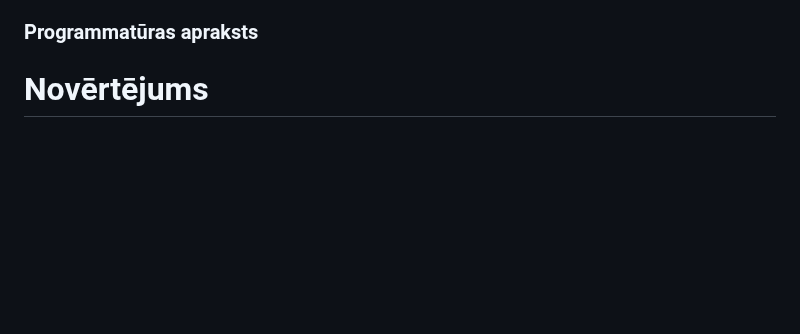
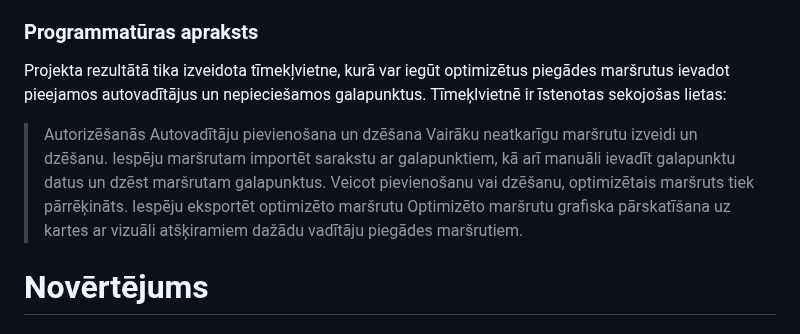
Before and after one commit to Warlexfox/Product_delivery_routing, a Markdown page: Projektēšanas pārskats.md, the part around the change. Rendered like a GitHub page; blank space fills up the shorter version.

```diff
--- a/Projektēšanas pārskats.md
+++ b/Projektēšanas pārskats.md
@@ -70,6 +70,14 @@ Galvenās funkcijas:
 > - Datu bāze: SQLite <br>
 
 ### Programmatūras apraksts
+Projekta rezultātā tika izveidota tīmekļvietne, kurā var iegūt optimizētus piegādes maršrutus ievadot pieejamos autovadītājus un nepieciešamos galapunktus.
+Tīmeķlvietnē ir īstenotas sekojošas lietas:
+>Autorizēšanās
+>Autovadītāju pievienošana un dzēšana
+>Vairāku neatkarīgu maršrutu izveidi un dzēšanu.
+>Iespēju maršrutam importēt sarakstu ar galapunktiem, kā arī manuāli ievadīt galapunktu datus un dzēst maršrutam galapunktus. Veicot pievienošanu vai dzēšanu, optimizētais maršruts tiek pārrēķināts.
+>Iespēju eksportēt optimizēto maršrutu
+>Optimizēto maršrutu grafiska pārskatīšana uz kartes ar vizuāli atšķiramiem dažādu vadītāju piegādes maršrutiem.
 
 # Novērtējums
 
```
